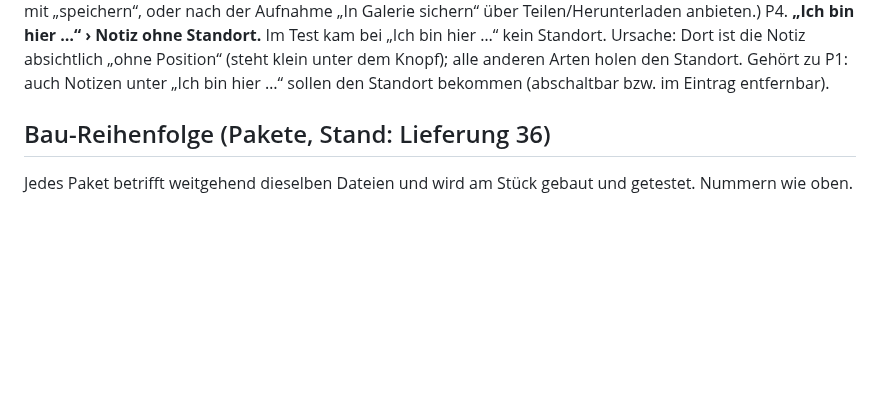
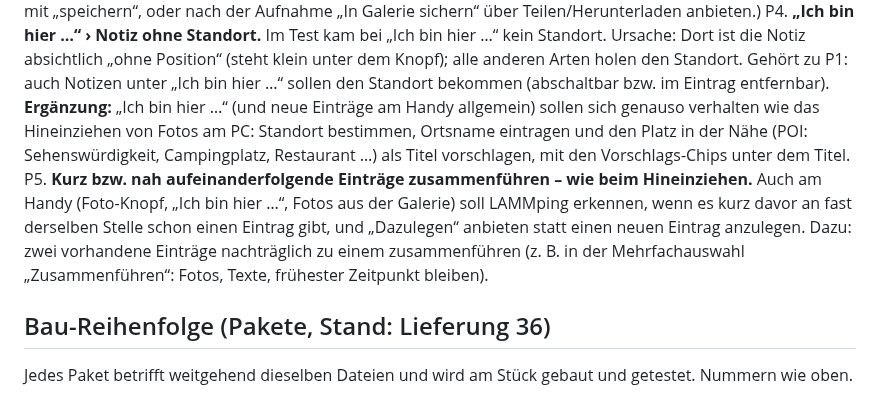
Before and after one commit to tobilamm-ctrl/empty, a Markdown page: camper-app/IDEEN.md, the part around the change. Rendered like a GitHub page; blank space fills up the shorter version.

Commit message:
Merkliste: Praxistest P4 ergänzt (POI-Vorschlag), P5 Einträge zusammenführen
Co-Authored-By: Claude Opus 5.5 <noreply@anthropic.com>
Claude-Session: https://claude.ai/code/session_01MzRfWyjamyiu9F2Dg7jYc5

```diff
--- a/camper-app/IDEEN.md
+++ b/camper-app/IDEEN.md
@@ -148,6 +148,14 @@ P3. **In der App aufgenommene Fotos auch in der Galerie speichern.** Wer über L
 P4. **„Ich bin hier …“ › Notiz ohne Standort.** Im Test kam bei „Ich bin hier …“ kein Standort. Ursache: Dort ist die
     Notiz absichtlich „ohne Position“ (steht klein unter dem Knopf); alle anderen Arten holen den Standort. Gehört zu P1:
     auch Notizen unter „Ich bin hier …“ sollen den Standort bekommen (abschaltbar bzw. im Eintrag entfernbar).
+    **Ergänzung:** „Ich bin hier …“ (und neue Einträge am Handy allgemein) sollen sich genauso verhalten wie das
+    Hineinziehen von Fotos am PC: Standort bestimmen, Ortsname eintragen und den Platz in der Nähe (POI:
+    Sehenswürdigkeit, Campingplatz, Restaurant …) als Titel vorschlagen, mit den Vorschlags-Chips unter dem Titel.
+P5. **Kurz bzw. nah aufeinanderfolgende Einträge zusammenführen – wie beim Hineinziehen.** Auch am Handy (Foto-Knopf,
+    „Ich bin hier …“, Fotos aus der Galerie) soll LAMMping erkennen, wenn es kurz davor an fast derselben Stelle schon
+    einen Eintrag gibt, und „Dazulegen“ anbieten statt einen neuen Eintrag anzulegen. Dazu: zwei vorhandene Einträge
+    nachträglich zu einem zusammenführen (z. B. in der Mehrfachauswahl „Zusammenführen“: Fotos, Texte, frühester
+    Zeitpunkt bleiben).
 
 ## Bau-Reihenfolge (Pakete, Stand: Lieferung 36)
 
```
